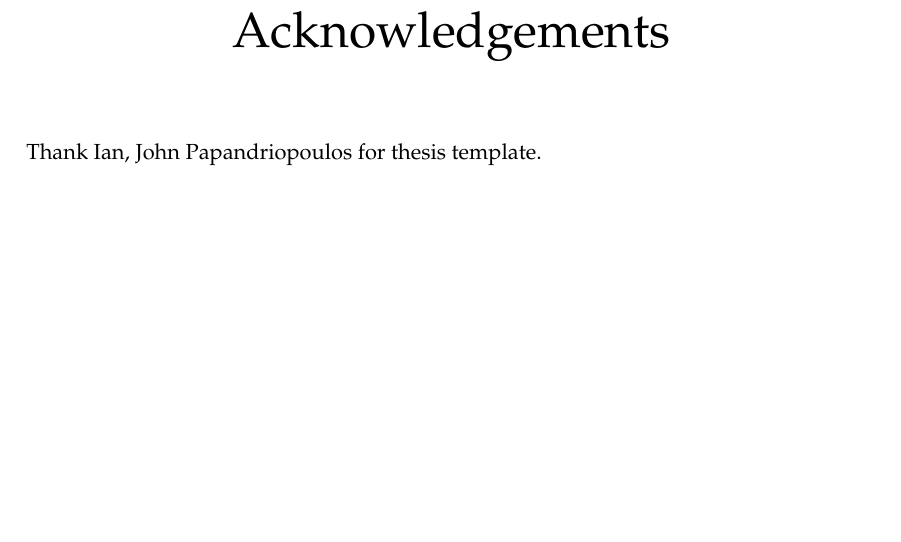
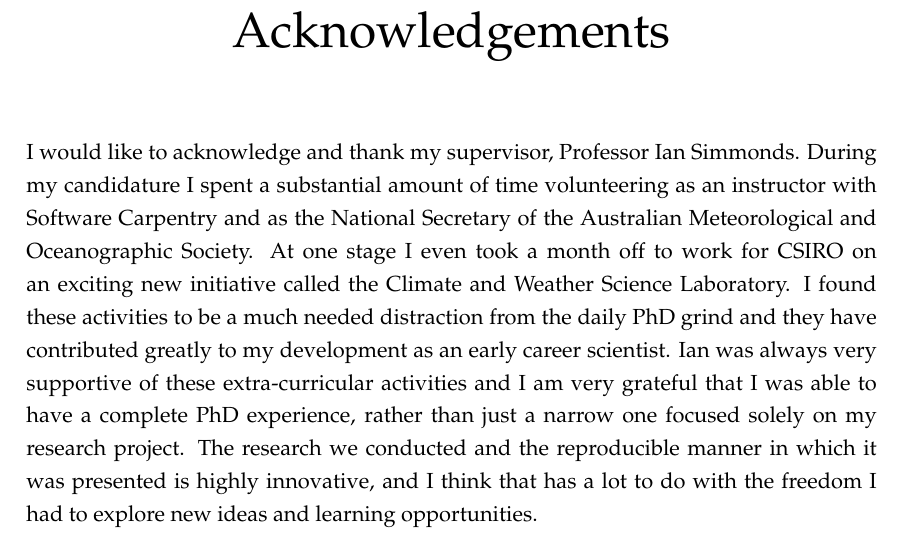
Before and after one commit to DamienIrving/thesis, a LaTeX thesis (manuscript.tex, which reads acknowledgements.tex): part of page 7 of 94, cut so that both start at the same text, the shorter picture padded with empty space. Compiled offline with pdfLaTeX.

Commit message:
Added acknowledgements

```diff
--- a/acknowledgements.tex
+++ b/acknowledgements.tex
@@ -1,6 +1,8 @@
 
 \begin{acknowledgements}
 
-	Thank Ian, John Papandriopoulos for thesis template.
+	I would like to acknowledge and thank my supervisor, Professor Ian Simmonds. During my candidature I spent a substantial amount of time volunteering as an instructor with Software Carpentry and as the National Secretary of the Australian Meteorological and Oceanographic Society. At one stage I even took a month off to work for CSIRO on an exciting new initiative called the Climate and Weather Science Laboratory. I found these activities to be a much needed distraction from the daily PhD grind and they have contributed greatly to my development as an early career scientist. Ian was always very supportive of these extra-curricular activities and I am very grateful that I was able to have a complete PhD experience, rather than just a narrow one focused solely on my research project. The research we conducted and the reproducible manner in which it was presented is highly innovative, and I think that has a lot to do with the freedom I had to explore new ideas and learning opportunities.
+
+	%John Papandriopoulos for thesis template.
 
 \end{acknowledgements}
```
